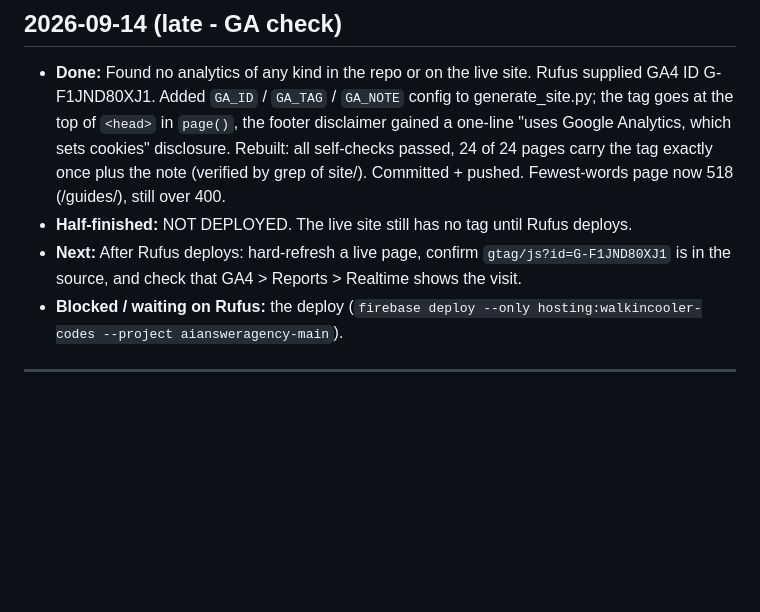
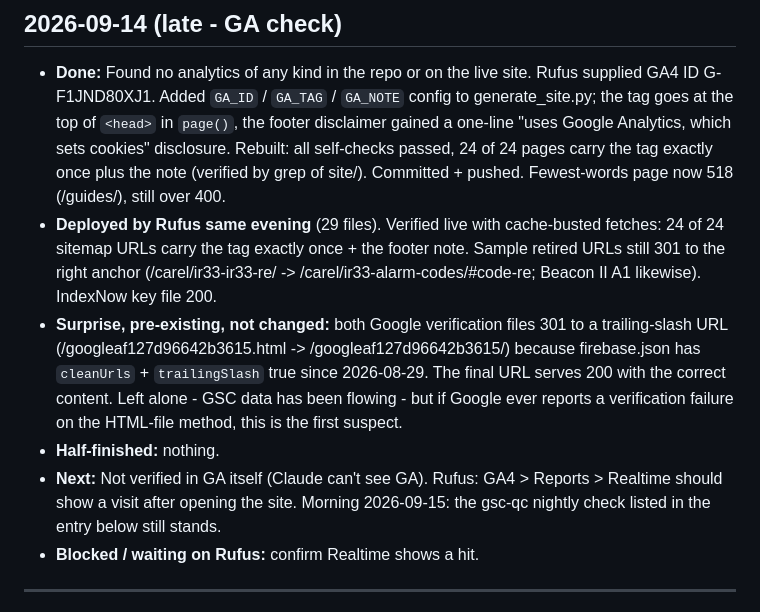
Before and after one commit to ajfreightservicesllc-spec/walkin-cooler-codes, a Markdown page: STATE.md, the part around the change. GitHub-like rendering; blank space fills up the shorter version.

Commit message:
STATE.md: GA4 tag verified live on 24 of 24 pages after deploy
Co-Authored-By: Claude Opus 5 (1M context) <noreply@anthropic.com>

```diff
--- a/STATE.md
+++ b/STATE.md
@@ -7,9 +7,11 @@ Newest at the top.
 ## 2026-09-14 (late - GA check)
 
 - **Done:** Found no analytics of any kind in the repo or on the live site. Rufus supplied GA4 ID G-F1JND80XJ1. Added `GA_ID` / `GA_TAG` / `GA_NOTE` config to generate_site.py; the tag goes at the top of `<head>` in `page()`, the footer disclaimer gained a one-line "uses Google Analytics, which sets cookies" disclosure. Rebuilt: all self-checks passed, 24 of 24 pages carry the tag exactly once plus the note (verified by grep of site/). Committed + pushed. Fewest-words page now 518 (/guides/), still over 400.
-- **Half-finished:** NOT DEPLOYED. The live site still has no tag until Rufus deploys.
-- **Next:** After Rufus deploys: hard-refresh a live page, confirm `gtag/js?id=G-F1JND80XJ1` is in the source, and check that GA4 > Reports > Realtime shows the visit.
-- **Blocked / waiting on Rufus:** the deploy (`firebase deploy --only hosting:walkincooler-codes --project aiansweragency-main`).
+- **Deployed by Rufus same evening** (29 files). Verified live with cache-busted fetches: 24 of 24 sitemap URLs carry the tag exactly once + the footer note. Sample retired URLs still 301 to the right anchor (/carel/ir33-ir33-re/ -> /carel/ir33-alarm-codes/#code-re; Beacon II A1 likewise). IndexNow key file 200.
+- **Surprise, pre-existing, not changed:** both Google verification files 301 to a trailing-slash URL (/googleaf127d96642b3615.html -> /googleaf127d96642b3615/) because firebase.json has `cleanUrls` + `trailingSlash` true since 2026-08-29. The final URL serves 200 with the correct content. Left alone - GSC data has been flowing - but if Google ever reports a verification failure on the HTML-file method, this is the first suspect.
+- **Half-finished:** nothing.
+- **Next:** Not verified in GA itself (Claude can't see GA). Rufus: GA4 > Reports > Realtime should show a visit after opening the site. Morning 2026-09-15: the gsc-qc nightly check listed in the entry below still stands.
+- **Blocked / waiting on Rufus:** confirm Realtime shows a hit.
 
 ---
 
```
